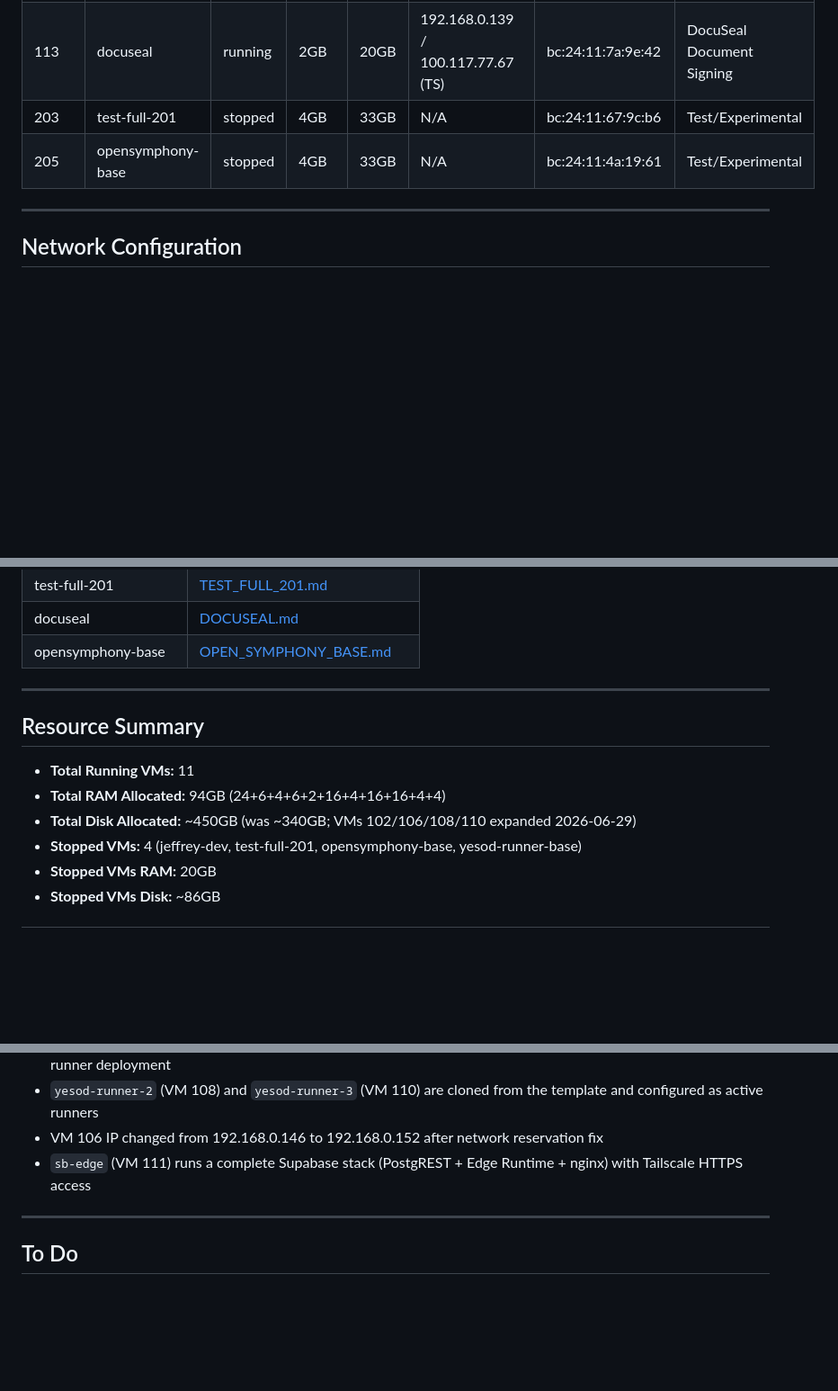
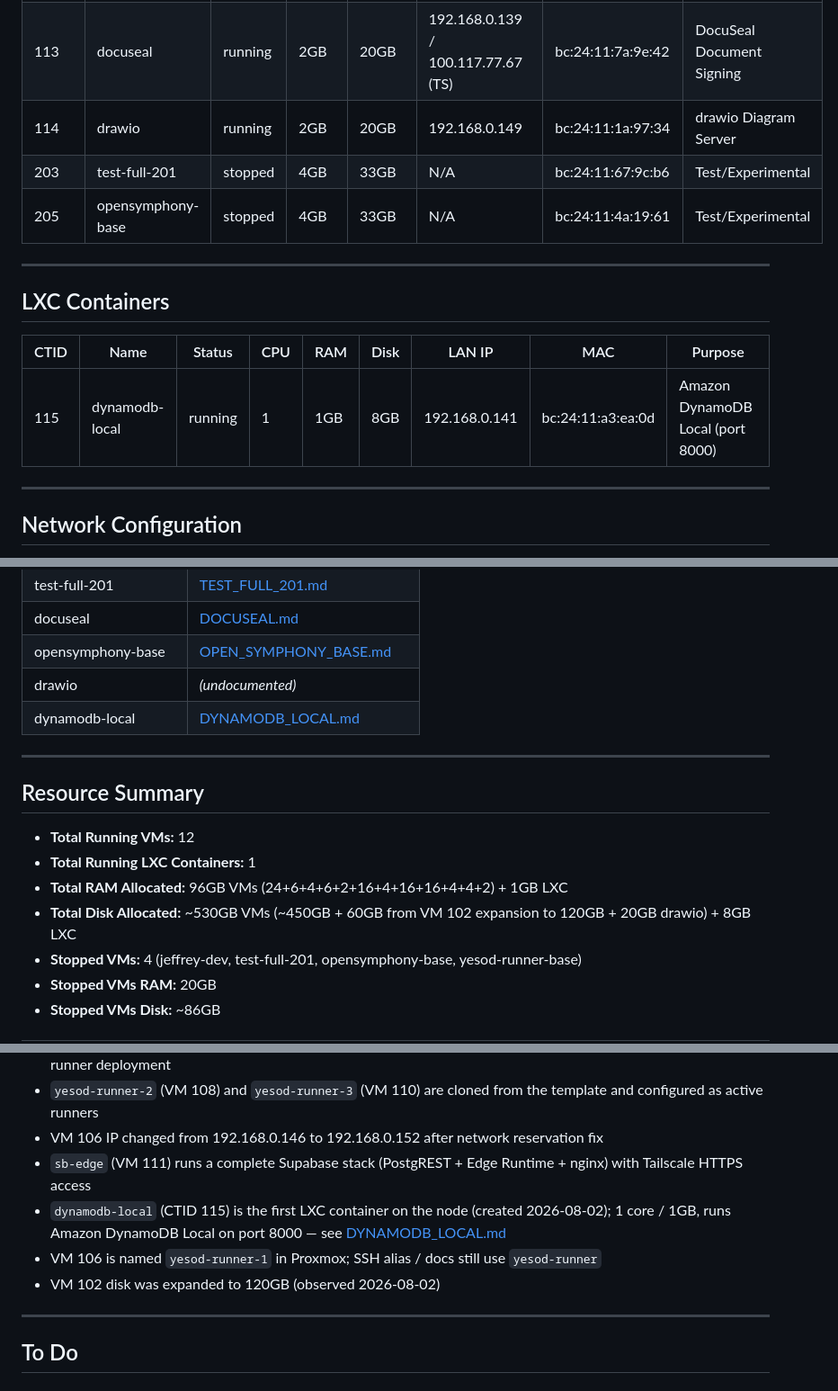
Before and after one commit to stephenVertex/proxmox-notes, a Markdown page: README.md, 3 parts joined by grey strips. Shown at 90% size. GitHub-like rendering; blank space fills up the shorter version.

```diff
--- a/README.md
+++ b/README.md
@@ -35,8 +35,17 @@
 | 111 | sb-edge | running | 4GB | 20GB | 192.168.0.137 | bc:24:11:5e:d5:a8 | Supabase Edge Runtime |
 | 112 | yesod-dispatch | running | 4GB | 20GB | 192.168.0.140 / 100.123.34.77 (TS) | bc:24:11:e3:c0:cf | Yesod Dispatch |
 | 113 | docuseal | running | 2GB | 20GB | 192.168.0.139 / 100.117.77.67 (TS) | bc:24:11:7a:9e:42 | DocuSeal Document Signing |
+| 114 | drawio | running | 2GB | 20GB | 192.168.0.149 | bc:24:11:1a:97:34 | drawio Diagram Server |
 | 203 | test-full-201 | stopped | 4GB | 33GB | N/A | bc:24:11:67:9c:b6 | Test/Experimental |
 | 205 | opensymphony-base | stopped | 4GB | 33GB | N/A | bc:24:11:4a:19:61 | Test/Experimental |
+
+---
+
+## LXC Containers
+
+| CTID | Name | Status | CPU | RAM | Disk | LAN IP | MAC | Purpose |
+|------|------|--------|-----|-----|------|--------|-----|---------|
+| 115 | dynamodb-local | running | 1 | 1GB | 8GB | 192.168.0.141 | bc:24:11:a3:ea:0d | Amazon DynamoDB Local (port 8000) |
 
 ---
 
@@ -142,14 +153,17 @@ ssh root@192.168.0.202 "qm console <vmid>"
 | test-full-201 | [TEST_FULL_201.md](TEST_FULL_201.md) |
 | docuseal | [DOCUSEAL.md](DOCUSEAL.md) |
 | opensymphony-base | [OPEN_SYMPHONY_BASE.md](OPEN_SYMPHONY_BASE.md) |
+| drawio | *(undocumented)* |
+| dynamodb-local | [DYNAMODB_LOCAL.md](DYNAMODB_LOCAL.md) |
 
 ---
 
 ## Resource Summary
 
-- **Total Running VMs:** 11
-- **Total RAM Allocated:** 94GB (24+6+4+6+2+16+4+16+16+4+4)
-- **Total Disk Allocated:** ~450GB (was ~340GB; VMs 102/106/108/110 expanded 2026-06-29)
+- **Total Running VMs:** 12
+- **Total Running LXC Containers:** 1
+- **Total RAM Allocated:** 96GB VMs (24+6+4+6+2+16+4+16+16+4+4+2) + 1GB LXC
+- **Total Disk Allocated:** ~530GB VMs (~450GB + 60GB from VM 102 expansion to 120GB + 20GB drawio) + 8GB LXC
 - **Stopped VMs:** 4 (jeffrey-dev, test-full-201, opensymphony-base, yesod-runner-base)
 - **Stopped VMs RAM:** 20GB
 - **Stopped VMs Disk:** ~86GB
@@ -194,6 +208,9 @@ ssh root@192.168.0.202 "qm restart <vmid>"
 - `yesod-runner-2` (VM 108) and `yesod-runner-3` (VM 110) are cloned from the template and configured as active runners
 - VM 106 IP changed from 192.168.0.146 to 192.168.0.152 after network reservation fix
 - `sb-edge` (VM 111) runs a complete Supabase stack (PostgREST + Edge Runtime + nginx) with Tailscale HTTPS access
+- `dynamodb-local` (CTID 115) is the first LXC container on the node (created 2026-08-02); 1 core / 1GB, runs Amazon DynamoDB Local on port 8000 — see [DYNAMODB_LOCAL.md](DYNAMODB_LOCAL.md)
+- VM 106 is named `yesod-runner-1` in Proxmox; SSH alias / docs still use `yesod-runner`
+- VM 102 disk was expanded to 120GB (observed 2026-08-02)
 
 ---
 
```
Also changed, not shown: other parts of README.md (+4 -2 lines), DELL_POWEREDGE_NEW_PROXMOX.md (added, +217 -0 lines), DYNAMODB_LOCAL.md (added, +102 -0 lines).
